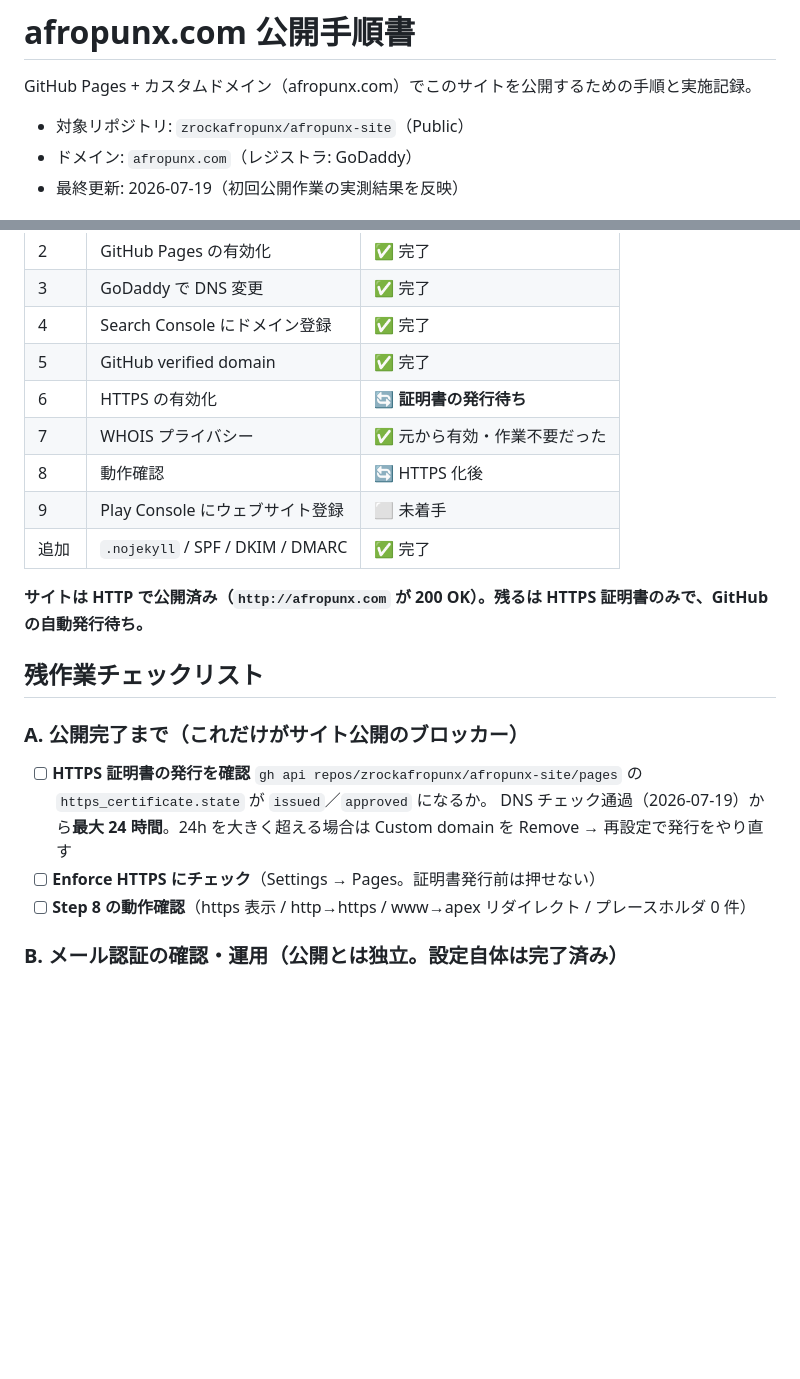
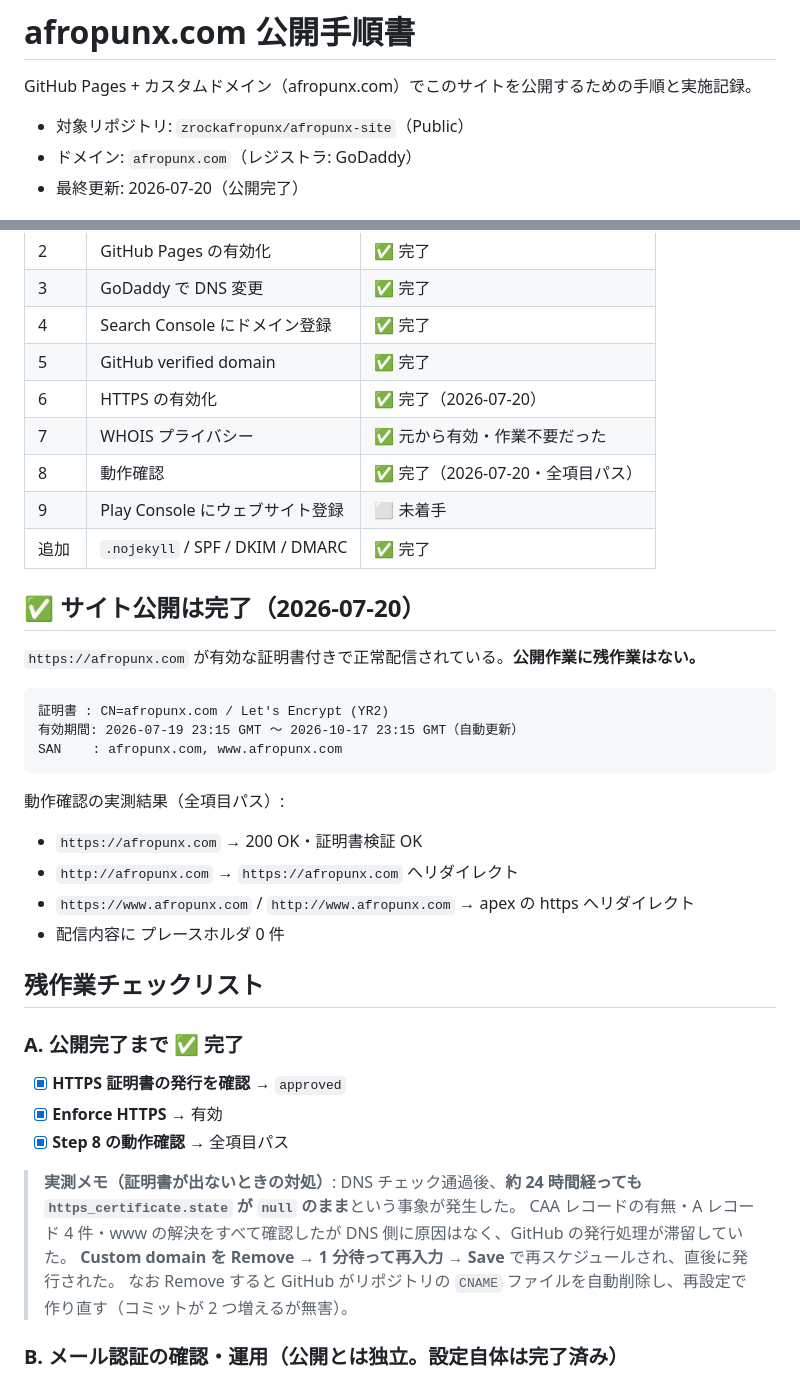
Before and after one commit to zrockafropunx/afropunx-site, a Markdown page: PUBLISH.md, 2 parts joined by grey strips. GitHub-like rendering; blank space fills up the shorter version.

Commit message:
docs: サイト公開の完了を記録（2026-07-20）
Step 6（HTTPS 有効化）と Step 8（動作確認）が完了し、公開作業に残作業は
なくなった。実施状況とチェックリスト A を完了状態に更新する。

- https://afropunx.com が有効な証明書付きで配信されていることを実測確認
  （Let's Encrypt / CN=afropunx.com / SAN に www を含む / 2026-10-17 まで）
- http→https、www→apex の各リダイレクトも実測でパス
- 証明書が約 24 時間発行されなかった事象と、その対処（Custom domain の
  Remove → 再設定で発行が再スケジュールされる）を実測メモとして追記。
  DNS 側（CAA 不在・A 4件・www 解決）に原因はなく GitHub 側の滞留だった

Co-Authored-By: Claude Opus 4.8 <noreply@anthropic.com>

````diff
--- a/PUBLISH.md
+++ b/PUBLISH.md
@@ -4,5 +4,5 @@ GitHub Pages + カスタムドメイン（afropunx.com）でこのサイトを
 
 - 対象リポジトリ: `zrockafropunx/afropunx-site`（Public）
 - ドメイン: `afropunx.com`（レジストラ: GoDaddy）
-- 最終更新: 2026-07-19（初回公開作業の実測結果を反映）
+- 最終更新: 2026-07-20（公開完了）
 
@@ -16,23 +16,41 @@ GitHub Pages + カスタムドメイン（afropunx.com）でこのサイトを
 | 3 | GoDaddy で DNS 変更 | ✅ 完了 |
 | 4 | Search Console にドメイン登録 | ✅ 完了 |
 | 5 | GitHub verified domain | ✅ 完了 |
-| 6 | HTTPS の有効化 | 🔄 **証明書の発行待ち** |
+| 6 | HTTPS の有効化 | ✅ 完了（2026-07-20） |
 | 7 | WHOIS プライバシー | ✅ 元から有効・作業不要だった |
-| 8 | 動作確認 | 🔄 HTTPS 化後 |
+| 8 | 動作確認 | ✅ 完了（2026-07-20・全項目パス） |
 | 9 | Play Console にウェブサイト登録 | ⬜ 未着手 |
 | 追加 | `.nojekyll` / SPF / DKIM / DMARC | ✅ 完了 |
 
-**サイトは HTTP で公開済み（`http://afropunx.com` が 200 OK）。残るは HTTPS 証明書のみで、GitHub の自動発行待ち。**
+## ✅ サイト公開は完了（2026-07-20）
+
+`https://afropunx.com` が有効な証明書付きで正常配信されている。**公開作業に残作業はない。**
+
+```
+証明書 : CN=afropunx.com / Let's Encrypt (YR2)
+有効期間: 2026-07-19 23:15 GMT 〜 2026-10-17 23:15 GMT（自動更新）
+SAN    : afropunx.com, www.afropunx.com
+```
+
+動作確認の実測結果（全項目パス）:
+
+- `https://afropunx.com` → 200 OK・証明書検証 OK
+- `http://afropunx.com` → `https://afropunx.com` へリダイレクト
+- `https://www.afropunx.com` / `http://www.afropunx.com` → apex の https へリダイレクト
+- 配信内容に プレースホルダ 0 件
 
 ## 残作業チェックリスト
 
-### A. 公開完了まで（これだけがサイト公開のブロッカー）
+### A. 公開完了まで ✅ 完了
 
-- [ ] **HTTPS 証明書の発行を確認**
-      `gh api repos/zrockafropunx/afropunx-site/pages` の `https_certificate.state` が `issued`／`approved` になるか。
-      DNS チェック通過（2026-07-19）から**最大 24 時間**。24h を大きく超える場合は Custom domain を Remove → 再設定で発行をやり直す
-- [ ] **Enforce HTTPS にチェック**（Settings → Pages。証明書発行前は押せない）
-- [ ] **Step 8 の動作確認**（https 表示 / http→https / www→apex リダイレクト / プレースホルダ 0 件）
+- [x] **HTTPS 証明書の発行を確認** → `approved`
+- [x] **Enforce HTTPS** → 有効
+- [x] **Step 8 の動作確認** → 全項目パス
+
+> **実測メモ（証明書が出ないときの対処）**: DNS チェック通過後、**約 24 時間経っても `https_certificate.state` が `null` のまま**という事象が発生した。
+> CAA レコードの有無・A レコード 4 件・www の解決をすべて確認したが DNS 側に原因はなく、GitHub の発行処理が滞留していた。
+> **Custom domain を Remove → 1 分待って再入力 → Save** で再スケジュールされ、直後に発行された。
+> なお Remove すると GitHub がリポジトリの `CNAME` ファイルを自動削除し、再設定で作り直す（コミットが 2 つ増えるが無害）。
 
 ### B. メール認証の確認・運用（公開とは独立。設定自体は完了済み）
 
````
Also changed, not shown: other parts of PUBLISH.md (+1 -1 lines).
